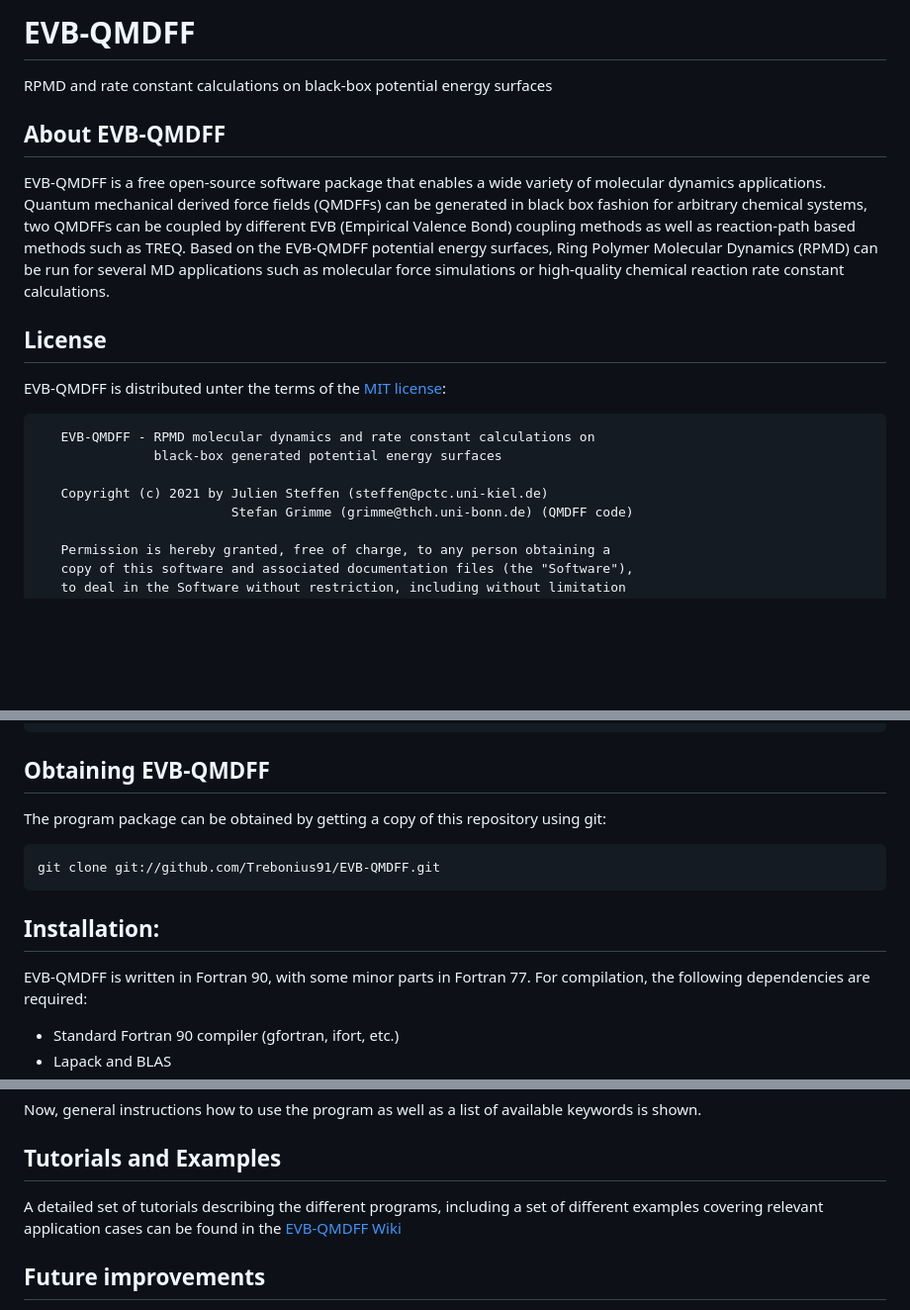
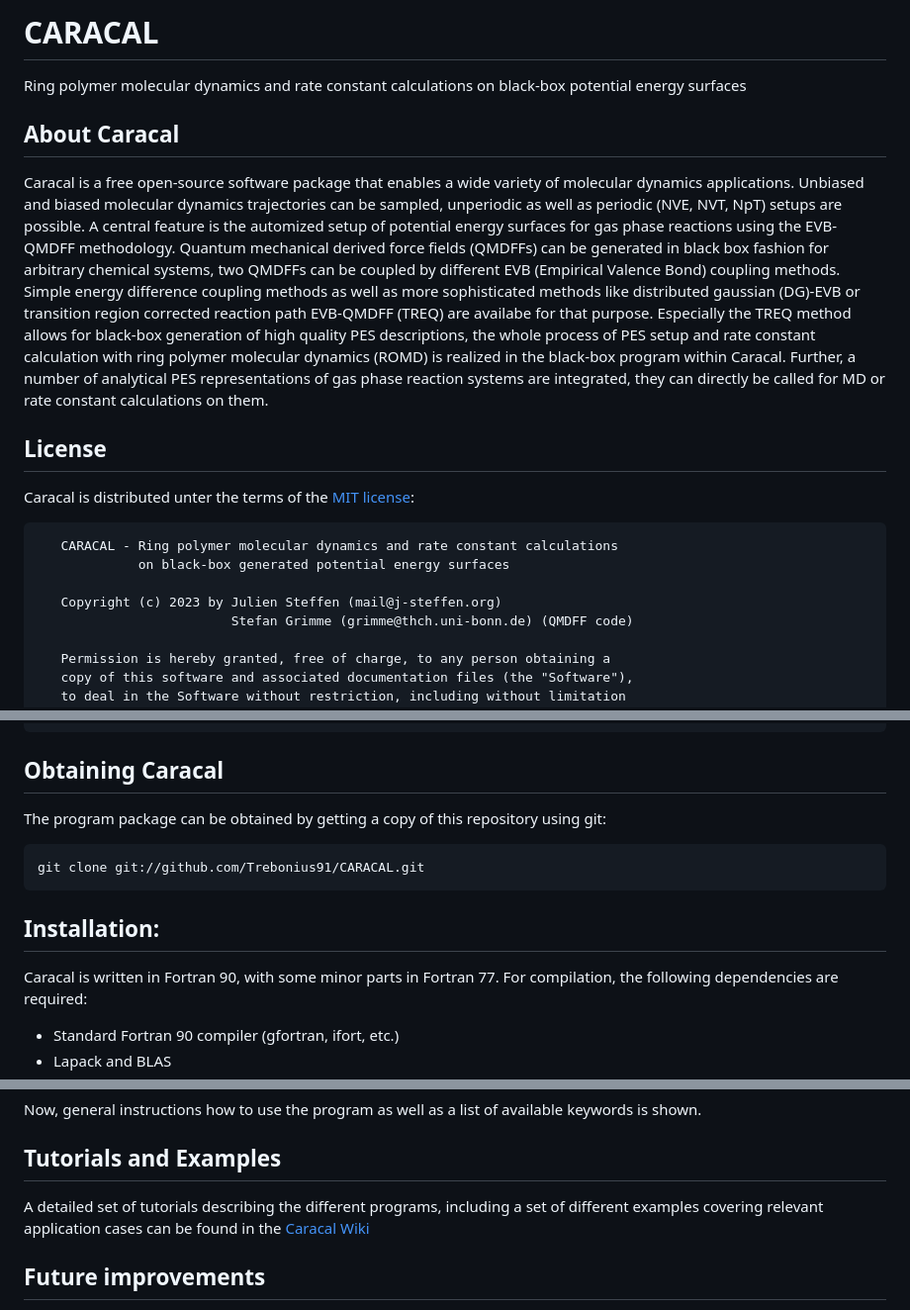
Before and after one commit to Trebonius91/Caracal, a Markdown page: README.md, 3 parts joined by grey strips. Shown: that part at 99% size. GitHub-like rendering; blank space fills up the shorter version.

````diff
--- a/README.md
+++ b/README.md
@@ -1,23 +1,27 @@
-# EVB-QMDFF
-RPMD and rate constant calculations on black-box potential energy surfaces
+# CARACAL
+Ring polymer molecular dynamics and rate constant calculations on black-box potential energy surfaces
 
-## About EVB-QMDFF
+## About Caracal
 
-EVB-QMDFF is a free open-source software package that enables a wide variety of molecular dynamics applications.
+Caracal is a free open-source software package that enables a wide variety of molecular dynamics applications.
+Unbiased and biased molecular dynamics trajectories can be sampled, unperiodic as well as periodic (NVE, NVT, NpT) setups are possible.
+A central feature is the automized setup of potential energy surfaces for gas phase reactions using the EVB-QMDFF methodology.
 Quantum mechanical derived force fields (QMDFFs) can be generated in black box fashion for arbitrary chemical systems, two QMDFFs can be coupled by
-different EVB (Empirical Valence Bond) coupling methods as well as reaction-path based methods such as TREQ.
-Based on the EVB-QMDFF potential energy surfaces, Ring Polymer Molecular Dynamics (RPMD) can be run for several MD applications such as molecular force
-simulations or high-quality chemical reaction rate constant calculations.
+different EVB (Empirical Valence Bond) coupling methods.
+Simple energy difference coupling methods as well as more sophisticated methods like distributed gaussian (DG)-EVB or transition region corrected reaction path EVB-QMDFF (TREQ) are availabe for that purpose.
+Especially the TREQ method allows for black-box generation of high quality PES descriptions, the whole process of PES setup and rate constant calculation with ring polymer molecular dynamics (ROMD) is realized in the black-box program within Caracal.
+Further, a number of analytical PES representations of gas phase reaction systems are integrated, they can directly be called for MD or rate constant calculations on them.
+
 
 ## License
 
-EVB-QMDFF is distributed unter the terms of the [MIT license](https://opensource.org/licenses/mit-license):
+Caracal is distributed unter the terms of the [MIT license](https://opensource.org/licenses/mit-license):
 
 ```
-   EVB-QMDFF - RPMD molecular dynamics and rate constant calculations on
-               black-box generated potential energy surfaces
+   CARACAL - Ring polymer molecular dynamics and rate constant calculations
+             on black-box generated potential energy surfaces
 
-   Copyright (c) 2021 by Julien Steffen (steffen@pctc.uni-kiel.de)
+   Copyright (c) 2023 by Julien Steffen (mail@j-steffen.org)
                          Stefan Grimme (grimme@thch.uni-bonn.de) (QMDFF code)
 
    Permission is hereby granted, free of charge, to any person obtaining a
@@ -39,15 +43,15 @@ EVB-QMDFF is distributed unter the terms of the [MIT license](https://opensource
    DEALINGS IN THE SOFTWARE.
 ```
 
-## Obtaining EVB-QMDFF
+## Obtaining Caracal
 
 The program package can be obtained by getting a copy of this repository using git:
 ```
-git clone git://github.com/Trebonius91/EVB-QMDFF.git
+git clone git://github.com/Trebonius91/CARACAL.git
 ```
 ## Installation:
 
-EVB-QMDFF is written in Fortran 90, with some minor parts in Fortran 77.
+Caracal is written in Fortran 90, with some minor parts in Fortran 77.
 For compilation, the following dependencies are required:
 
 - Standard Fortran 90 compiler (gfortran, ifort, etc.)
@@ -74,7 +78,7 @@ Now, general instructions how to use the program as well as a list of available
 
 ## Tutorials and Examples
 
-A detailed set of tutorials describing the different programs, including a set of different examples covering relevant application cases can be found in the [EVB-QMDFF Wiki](https://github.com/Trebonius91/EVB-QMDFF/wiki)
+A detailed set of tutorials describing the different programs, including a set of different examples covering relevant application cases can be found in the [Caracal Wiki](https://github.com/Trebonius91/CARACAL/wiki)
 
 ## Future improvements
 
````
